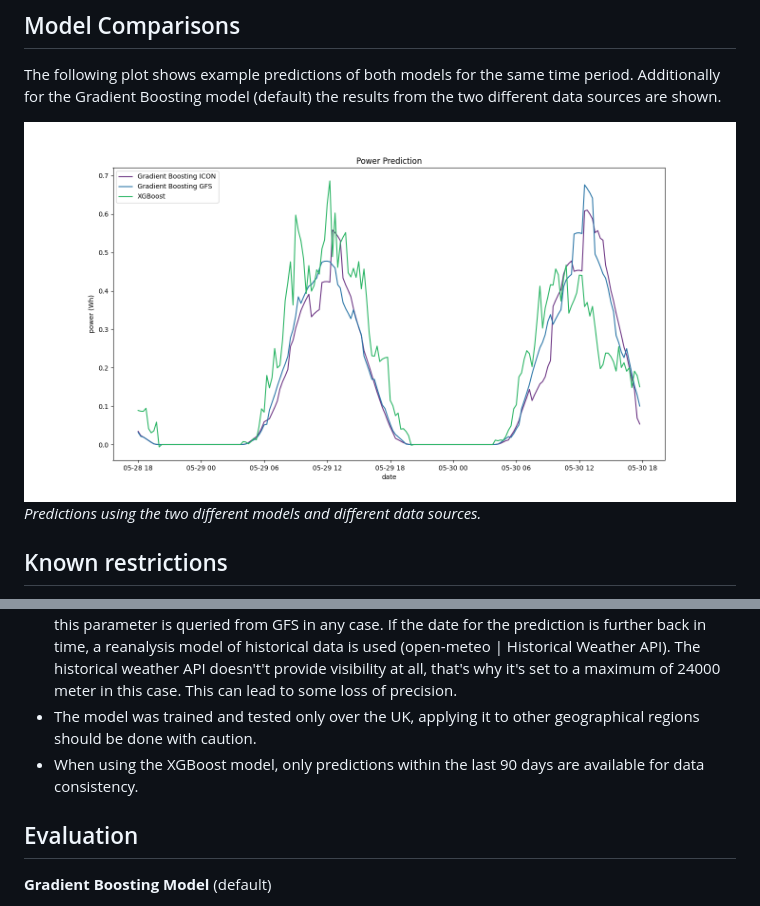
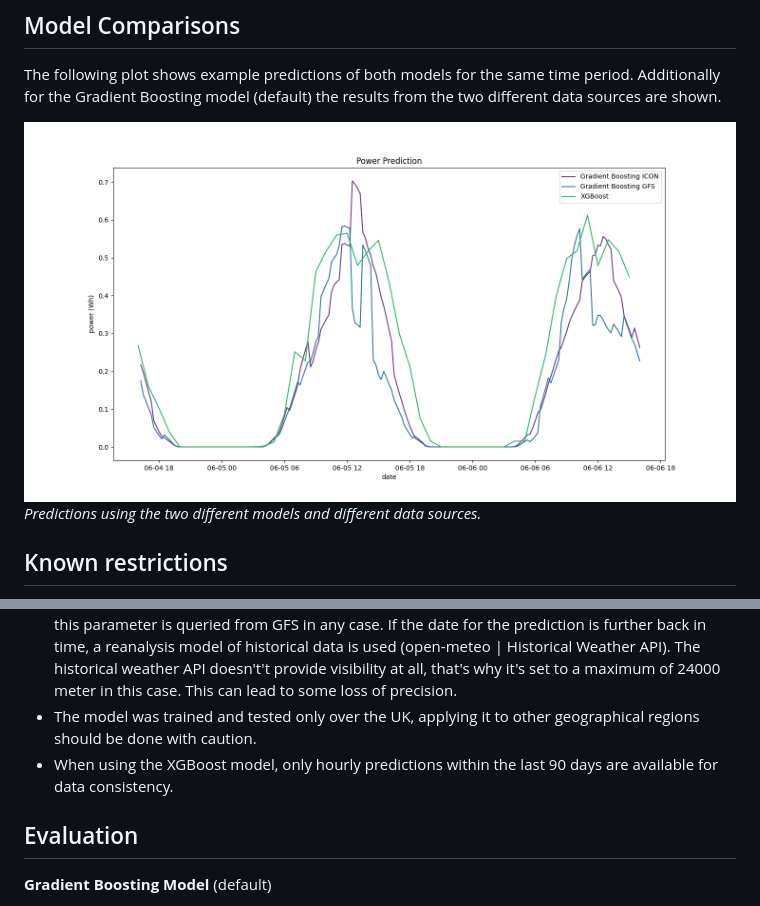
Before and after one commit to openclimatefix/open-source-quartz-solar-forecast, a Markdown page: README.md, 2 parts joined by grey strips. Rendered like a GitHub page; pictures changed too: images/model_data_comparison_hr.png (added).

```diff
--- a/README.md
+++ b/README.md
@@ -131,7 +133,7 @@ To use this model specify `model="xgb"` in `run_forecast(site=site, model="xgb",
 
 The following plot shows example predictions of both models for the same time period. Additionally for the Gradient Boosting model (default) the results from the two different data sources are shown.
 
-![model comparison](images/model_data_comparison.png)
+![model comparison](images/model_data_comparison_hr.png)
 _Predictions using the two different models and different data sources._
 
 ## Known restrictions
@@ -139,7 +141,7 @@ _Predictions using the two different models and different data sources._
 - The model is trained on [UK MetOffice](https://www.metoffice.gov.uk/services/data/met-office-weather-datahub) NWPs, but when running inference we use [GFS](https://www.ncei.noaa.gov/products/weather-climate-models/global-forecast) data from [Open-meteo](https://open-meteo.com/). The differences between GFS and UK MetOffice could led to some odd behaviours.
 - Depending, whether the timestamp for the prediction lays more than 90 days in the past or not, different data sources for the NWP are used. If we predict within the last 90 days, we can use ICON or GFS from the open-meteo Weather Forecast API. Since ICON doesn't provide visibility, this parameter is queried from GFS in any case. If the date for the prediction is further back in time, a reanalysis model of historical data is used (open-meteo | Historical Weather API). The historical weather API doesn't't provide visibility at all, that's why it's set to a maximum of 24000 meter in this case. This can lead to some loss of precision.
 - The model was trained and tested only over the UK, applying it to other geographical regions should be done with caution.
-- When using the XGBoost model, only predictions within the last 90 days are available for data consistency.
+- When using the XGBoost model, only hourly predictions within the last 90 days are available for data consistency.
 
 ## Evaluation
 
```
Also changed, not shown: other parts of README.md (+2 -0 lines), 4 other files.
